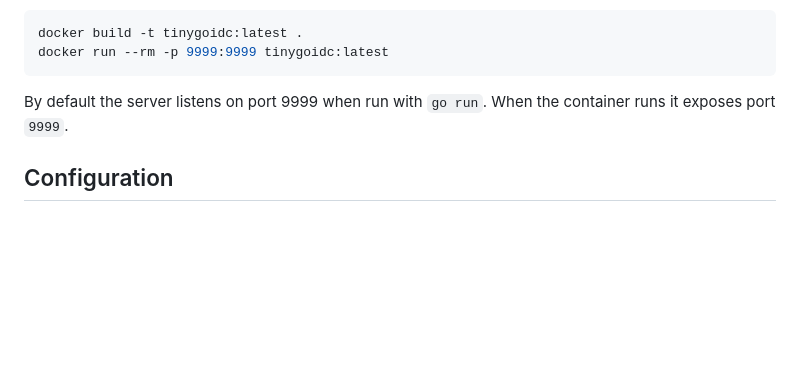
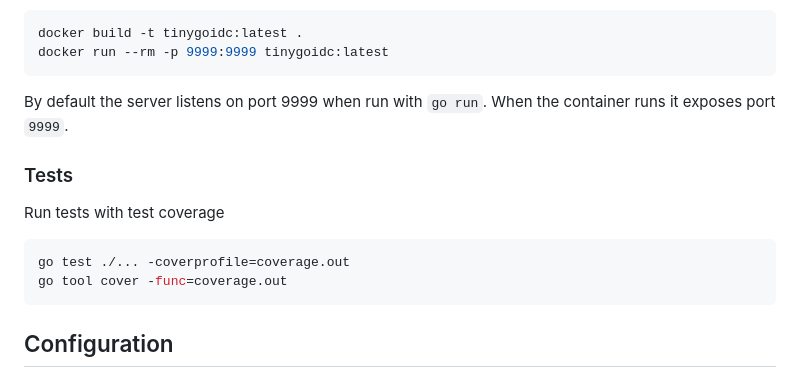
Before and after one commit to jonasbg/tinygoidc, a Markdown page: README.md, the part around the change. GitHub-like rendering; blank space fills up the shorter version.

Commit message:
docs: add tests section to README with coverage instructions

````diff
--- a/README.md
+++ b/README.md
@@ -66,6 +66,15 @@ docker run --rm -p 9999:9999 tinygoidc:latest
 
 By default the server listens on port 9999 when run with `go run`. When the container runs it exposes port `9999`.
 
+### Tests
+
+Run tests with test coverage
+
+```bash
+go test ./... -coverprofile=coverage.out
+go tool cover -func=coverage.out
+```
+
 ## Configuration
 
 The server reads users from a YAML file. By default it looks for `users.yaml` in the working directory or the path set by the `USERS` environment variable.
````
